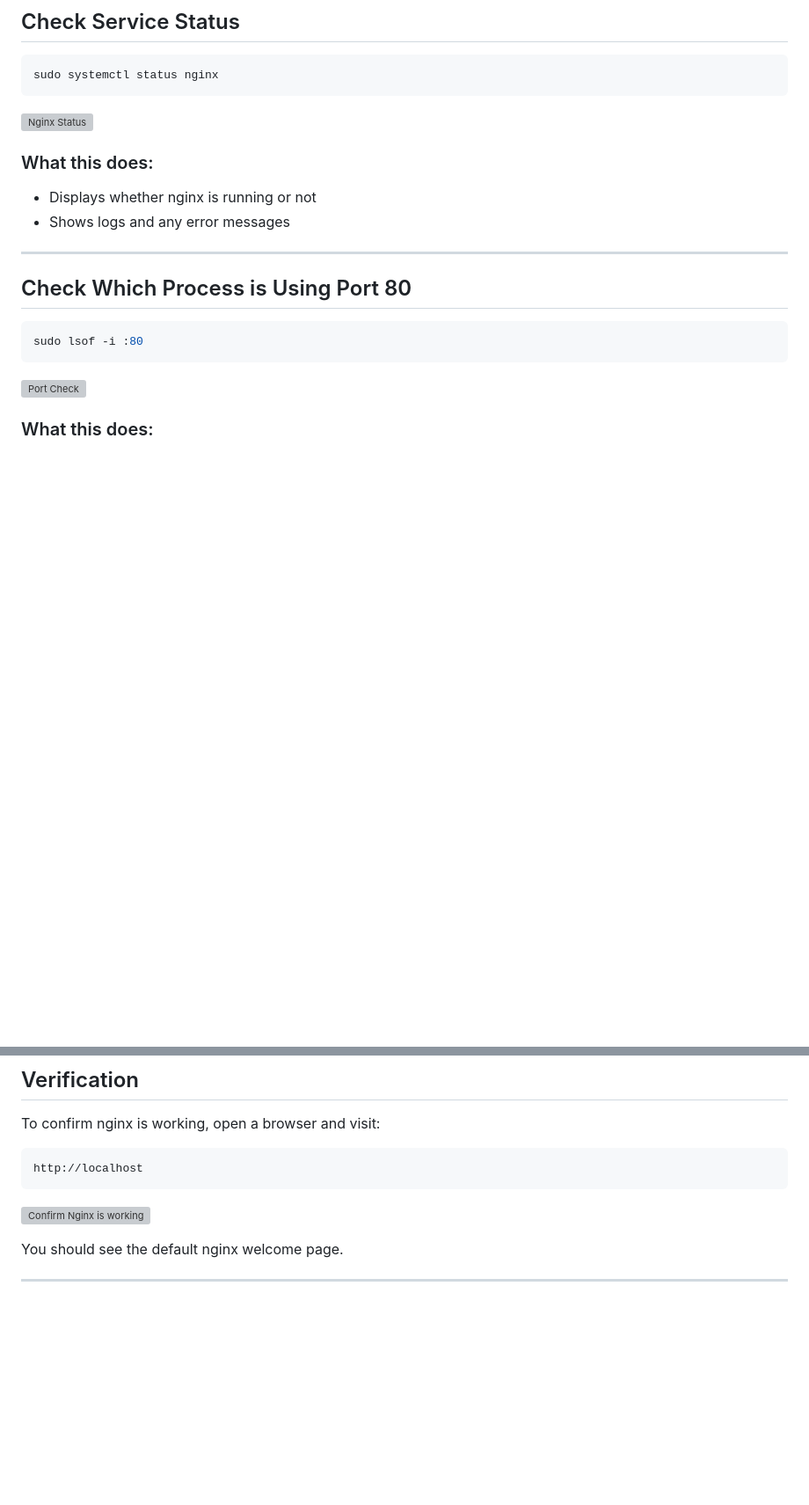
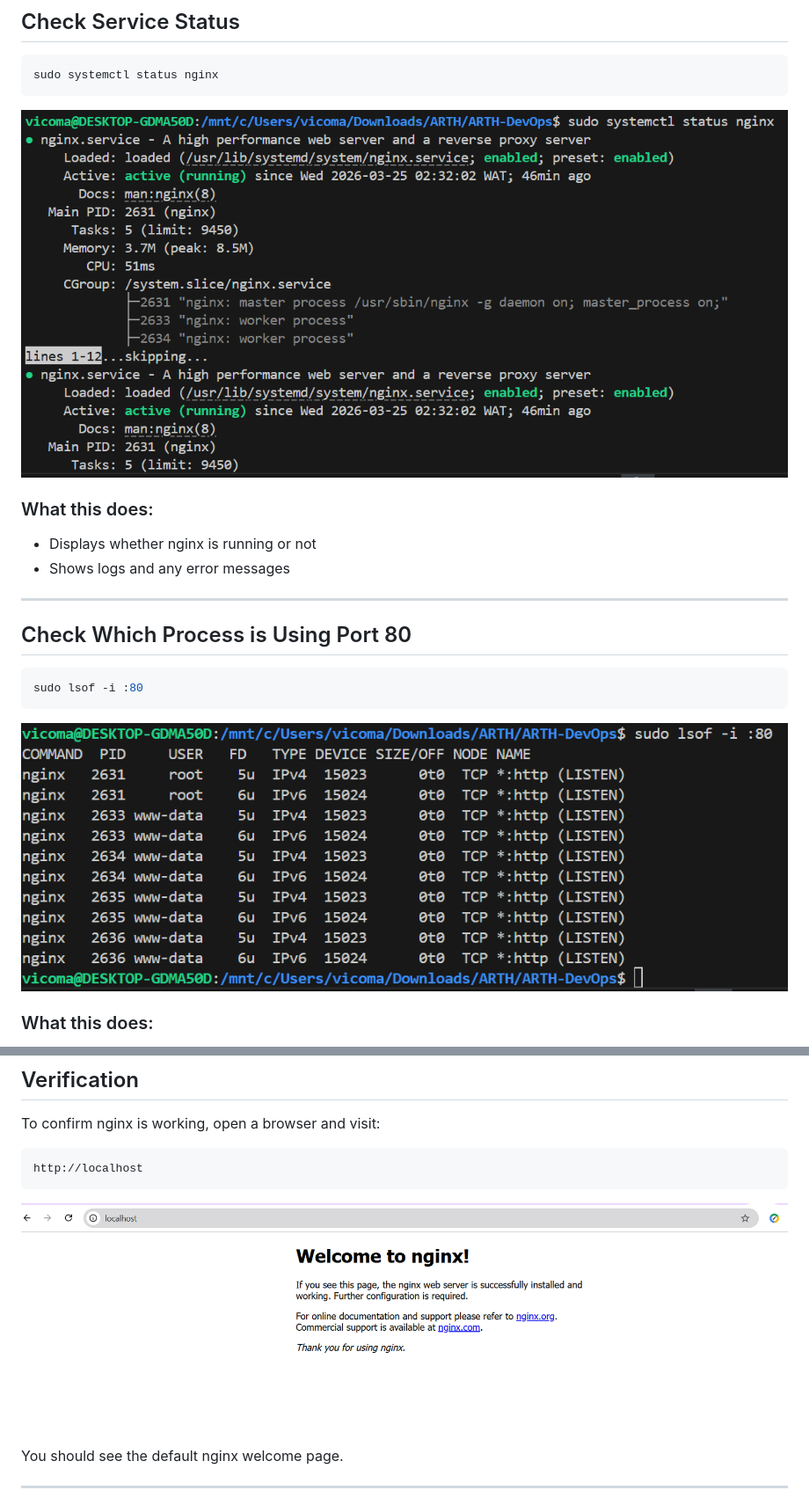
Before and after one commit to victoroshi/ARTH_DevOps, a Markdown page: README.md, 2 parts joined by grey strips. Shown at 88% size. Rendered like a GitHub page; blank space fills up the shorter version; grey boxes are pictures that could not be loaded.

````diff
--- a/README.md
+++ b/README.md
@@ -154,7 +154,7 @@ sudo systemctl enable nginx
 ```bash
 sudo systemctl status nginx
 ```
-![Nginx Status](./screenshots/check-service-status.png)
+![Nginx Status](task2-service-management/screenshots/check-service-status.png)
 
 ### What this does:
 
@@ -168,7 +168,7 @@ sudo systemctl status nginx
 ```bash
 sudo lsof -i :80
 ```
-![Port Check](./screenshots/check-which-process-is-using-port-80.png)
+![Port Check](task2-service-management/screenshots/check-which-process-is-using-port-80.png)
 
 ### What this does:
 
@@ -197,7 +197,7 @@ To confirm nginx is working, open a browser and visit:
 ```
 http://localhost
 ```
-![Confirm Nginx is working](./screenshots/confirm-nginx-is-working.png)
+![Confirm Nginx is working](task2-service-management/screenshots/confirm-nginx-is-working.png)
 
 You should see the default nginx welcome page.
 
````
Also changed, not shown: other parts of README.md (+9 -9 lines).
